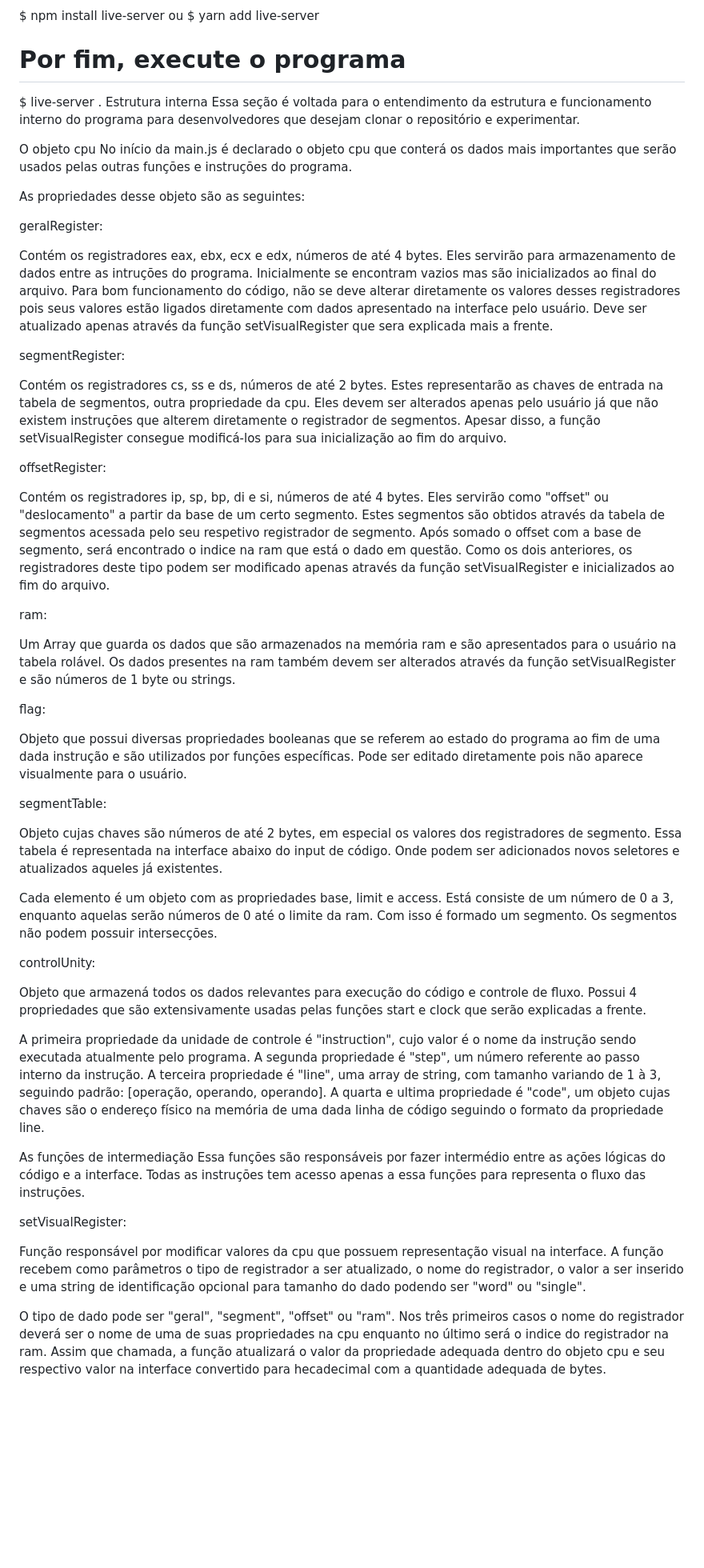
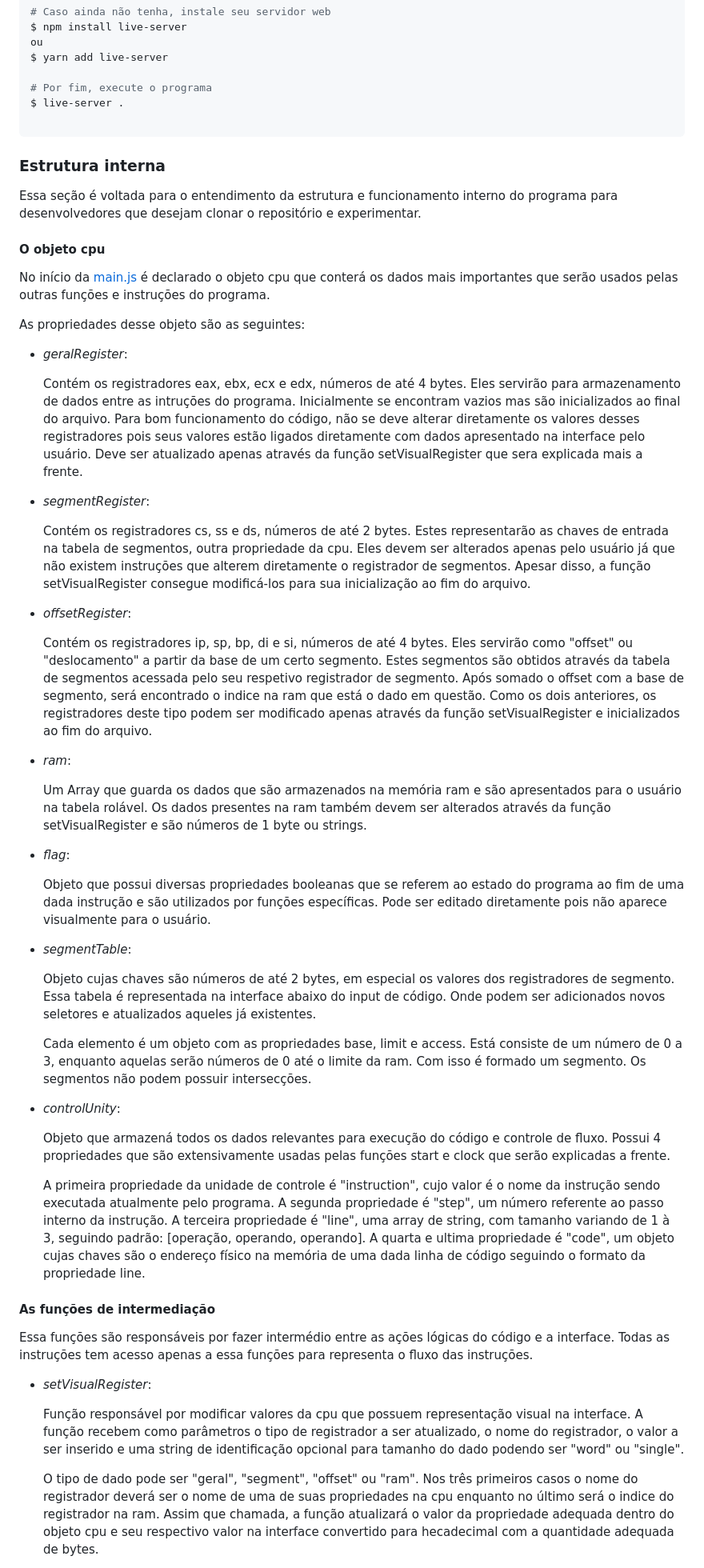
Before and after one commit to cecilia-brito/simulador_modo_protegido_IA_32, a Markdown page: README.md, the part around the change printed below. Shown: that part at 80% size. Drawn GitHub-style; blank space fills up the shorter version.

````diff
--- a/README.md
+++ b/README.md
@@ -131,52 +155,58 @@ $ yarn add live-server
 
 # Por fim, execute o programa
 $ live-server .
-Estrutura interna
+
+```
+
+### Estrutura interna
+
 Essa seção é voltada para o entendimento da estrutura e funcionamento interno do programa para desenvolvedores que desejam clonar o repositório e experimentar.
 
-O objeto cpu
-No início da main.js é declarado o objeto cpu que conterá os dados mais importantes que serão usados pelas outras funções e instruções do programa.
+#### O objeto cpu
+
+No início da [main.js](./main.js) é declarado o objeto cpu que conterá os dados mais importantes que serão usados pelas outras funções e instruções do programa.
 
 As propriedades desse objeto são as seguintes:
 
-geralRegister:
+- *geralRegister*:
 
-Contém os registradores eax, ebx, ecx e edx, números de até 4 bytes. Eles servirão para armazenamento de dados entre as intruções do programa. Inicialmente se encontram vazios mas são inicializados ao final do arquivo. Para bom funcionamento do código, não se deve alterar diretamente os valores desses registradores pois seus valores estão ligados diretamente com dados apresentado na interface pelo usuário. Deve ser atualizado apenas através da função setVisualRegister que sera explicada mais a frente.
+  Contém os registradores eax, ebx, ecx e edx, números de até 4 bytes. Eles servirão para armazenamento de dados entre as intruções do programa. Inicialmente se encontram vazios mas são inicializados ao final do arquivo. Para bom funcionamento do código, não se deve alterar diretamente os valores desses registradores pois seus valores estão ligados diretamente com dados apresentado na interface pelo usuário. Deve ser atualizado apenas através da função setVisualRegister que sera explicada mais a frente.
 
-segmentRegister:
+- *segmentRegister*:
 
-Contém os registradores cs, ss e ds, números de até 2 bytes. Estes representarão as chaves de entrada na tabela de segmentos, outra propriedade da cpu. Eles devem ser alterados apenas pelo usuário já que não existem instruções que alterem diretamente o registrador de segmentos. Apesar disso, a função setVisualRegister consegue modificá-los para sua inicialização ao fim do arquivo.
+  Contém os registradores cs, ss e ds, números de até 2 bytes. Estes representarão as chaves de entrada na tabela de segmentos, outra propriedade da cpu. Eles devem ser alterados apenas pelo usuário já que não existem instruções que alterem diretamente o registrador de segmentos. Apesar disso, a função setVisualRegister consegue modificá-los para sua inicialização ao fim do arquivo.
 
-offsetRegister:
+- *offsetRegister*:
 
-Contém os registradores ip, sp, bp, di e si, números de até 4 bytes. Eles servirão como "offset" ou "deslocamento" a partir da base de um certo segmento. Estes segmentos são obtidos através da tabela de segmentos acessada pelo seu respetivo registrador de segmento. Após somado o offset com a base de segmento, será encontrado o indice na ram que está o dado em questão. Como os dois anteriores, os registradores deste tipo podem ser modificado apenas através da função setVisualRegister e inicializados ao fim do arquivo.
+  Contém os registradores ip, sp, bp, di e si, números de até 4 bytes. Eles servirão como "offset" ou "deslocamento" a partir da base de um certo segmento. Estes segmentos são obtidos através da tabela de segmentos acessada pelo seu respetivo registrador de segmento. Após somado o offset com a base de segmento, será encontrado o indice na ram que está o dado em questão. Como os dois anteriores, os registradores deste tipo podem ser modificado apenas através da função setVisualRegister e inicializados ao fim do arquivo.
 
-ram:
+- *ram*:
 
-Um Array que guarda os dados que são armazenados na memória ram e são apresentados para o usuário na tabela rolável. Os dados presentes na ram também devem ser alterados através da função setVisualRegister e são números de 1 byte ou strings.
+  Um Array que guarda os dados que são armazenados na memória ram e são apresentados para o usuário na tabela rolável. Os dados presentes na ram também devem ser alterados através da função setVisualRegister e são números de 1 byte ou strings.
 
-flag:
+- *flag*:
 
-Objeto que possui diversas propriedades booleanas que se referem ao estado do programa ao fim de uma dada instrução e são utilizados por funções específicas. Pode ser editado diretamente pois não aparece visualmente para o usuário.
+  Objeto que possui diversas propriedades booleanas que se referem ao estado do programa ao fim de uma dada instrução e são utilizados por funções específicas. Pode ser editado diretamente pois não aparece visualmente para o usuário.
 
-segmentTable:
+- *segmentTable*:
 
-Objeto cujas chaves são números de até 2 bytes, em especial os valores dos registradores de segmento. Essa tabela é representada na interface abaixo do input de código. Onde podem ser adicionados novos seletores e atualizados aqueles já existentes.
+  Objeto cujas chaves são números de até 2 bytes, em especial os valores dos registradores de segmento. Essa tabela é representada na interface abaixo do input de código. Onde podem ser adicionados novos seletores e atualizados aqueles já existentes.
 
-Cada elemento é um objeto com as propriedades base, limit e access. Está consiste de um número de 0 a 3, enquanto aquelas serão números de 0 até o limite da ram. Com isso é formado um segmento. Os segmentos não podem possuir intersecções.
+  Cada elemento é um objeto com as propriedades base, limit e access. Está consiste de um número de 0 a 3, enquanto aquelas serão números de 0 até o limite da ram. Com isso é formado um segmento. Os segmentos não podem possuir intersecções.
 
-controlUnity:
+- *controlUnity*:
 
-Objeto que armazená todos os dados relevantes para execução do código e controle de fluxo. Possui 4 propriedades que são extensivamente usadas pelas funções start e clock que serão explicadas a frente.
+  Objeto que armazená todos os dados relevantes para execução do código e controle de fluxo. Possui 4 propriedades que são extensivamente usadas pelas funções start e clock que serão explicadas a frente.
 
-A primeira propriedade da unidade de controle é "instruction", cujo valor é o nome da instrução sendo executada atualmente pelo programa. A segunda propriedade é "step", um número referente ao passo interno da instrução. A terceira propriedade é "line", uma array de string, com tamanho variando de 1 à 3, seguindo padrão: [operação, operando, operando]. A quarta e ultima propriedade é "code", um objeto cujas chaves são o endereço físico na memória de uma dada linha de código seguindo o formato da propriedade line.
+  A primeira propriedade da unidade de controle é "instruction", cujo valor é o nome da instrução sendo executada atualmente pelo programa. A segunda propriedade é "step", um número referente ao passo interno da instrução. A terceira propriedade é "line", uma array de string, com tamanho variando de 1 à 3, seguindo padrão: [operação, operando, operando]. A quarta e ultima propriedade é "code", um objeto cujas chaves são o endereço físico na memória de uma dada linha de código seguindo o formato da propriedade line.
 
-As funções de intermediação
+#### As funções de intermediação
+
 Essa funções são responsáveis por fazer intermédio entre as ações lógicas do código e a interface. Todas as instruções tem acesso apenas a essa funções para representa o fluxo das instruções.
 
-setVisualRegister:
+- *setVisualRegister*:
 
-Função responsável por modificar valores da cpu que possuem representação visual na interface. A função recebem como parâmetros o tipo de registrador a ser atualizado, o nome do registrador, o valor a ser inserido e uma string de identificação opcional para tamanho do dado podendo ser "word" ou "single".
+  Função responsável por modificar valores da cpu que possuem representação visual na interface. A função recebem como parâmetros o tipo de registrador a ser atualizado, o nome do registrador, o valor a ser inserido e uma string de identificação opcional para tamanho do dado podendo ser "word" ou "single".
 
-O tipo de dado pode ser "geral", "segment", "offset" ou "ram". Nos três primeiros casos o nome do registrador deverá ser o nome de uma de suas propriedades na cpu enquanto no último será o indice do registrador na ram. Assim que chamada, a função atualizará o valor da propriedade adequada dentro do objeto cpu e seu respectivo valor na interface convertido para hecadecimal com a quantidade adequada de bytes.
+  O tipo de dado pode ser "geral", "segment", "offset" ou "ram". Nos três primeiros casos o nome do registrador deverá ser o nome de uma de suas propriedades na cpu enquanto no último será o indice do registrador na ram. Assim que chamada, a função atualizará o valor da propriedade adequada dentro do objeto cpu e seu respectivo valor na interface convertido para hecadecimal com a quantidade adequada de bytes.
 
````
Also changed, not shown: other parts of README.md (+114 -88 lines).
